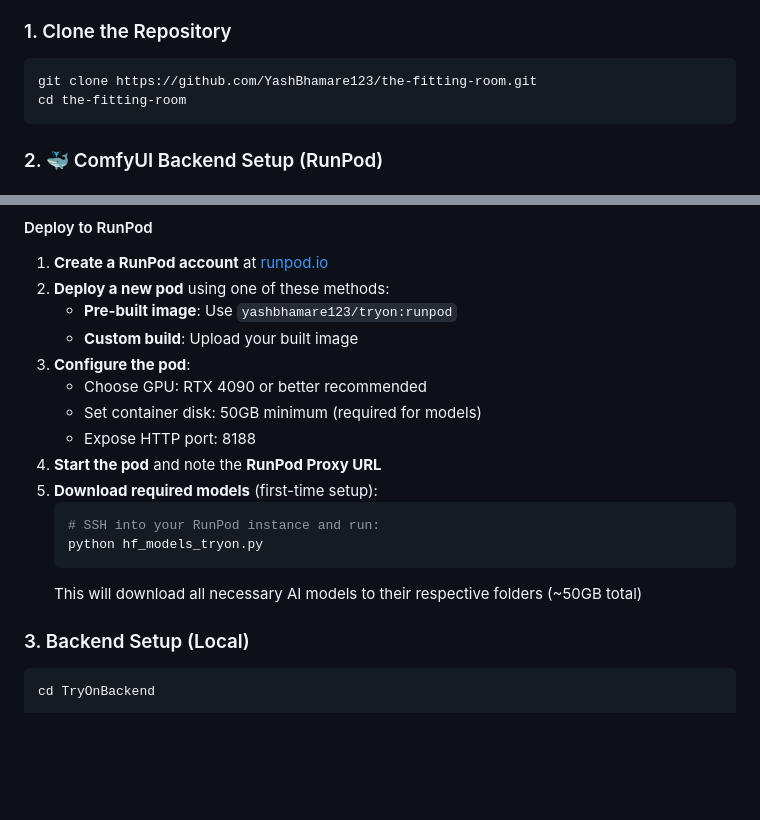
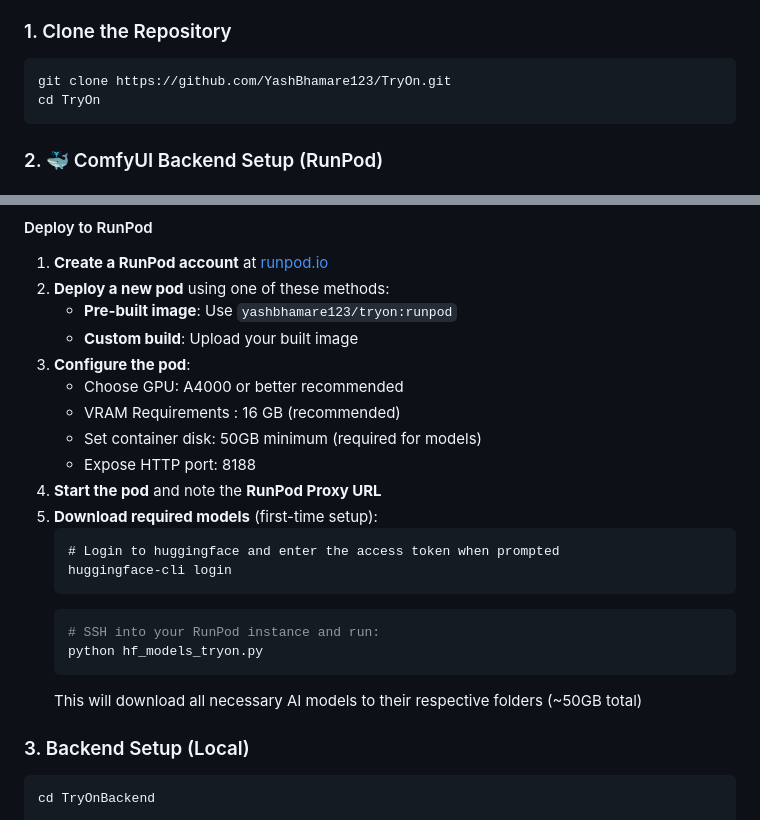
Before and after one commit to YashBhamare123/TryOn, a Markdown page: README.md, 2 parts joined by grey strips. GitHub-like rendering; blank space fills up the shorter version.

````diff
--- a/README.md
+++ b/README.md
@@ -60,8 +60,8 @@ The Fitting Room is a cutting-edge virtual try-on application that uses advanced
 
 ### 1. Clone the Repository
 ```bash
-git clone https://github.com/YashBhamare123/the-fitting-room.git
-cd the-fitting-room
+git clone https://github.com/YashBhamare123/TryOn.git
+cd TryOn
 ```
 
 ### 2. 🐳 ComfyUI Backend Setup (RunPod)
@@ -86,16 +86,22 @@ docker build -t tryon-backend .
    - **Pre-built image**: Use `yashbhamare123/tryon:runpod`
    - **Custom build**: Upload your built image
 3. **Configure the pod**:
-   - Choose GPU: RTX 4090 or better recommended
+   - Choose GPU: A4000 or better recommended
+   - VRAM Requirements : 16 GB (recommended)
    - Set container disk: 50GB minimum (required for models)
    - Expose HTTP port: 8188
 4. **Start the pod** and note the **RunPod Proxy URL**
 5. **Download required models** (first-time setup):
+   ```base
+   # Login to huggingface and enter the access token when prompted
+   huggingface-cli login
+   ```
    ```bash
    # SSH into your RunPod instance and run:
    python hf_models_tryon.py
    ```
    This will download all necessary AI models to their respective folders (~50GB total)
+
 
 ### 3. Backend Setup (Local)
 ```bash
````
Also changed, not shown: other parts of README.md (+1 -1 lines).
